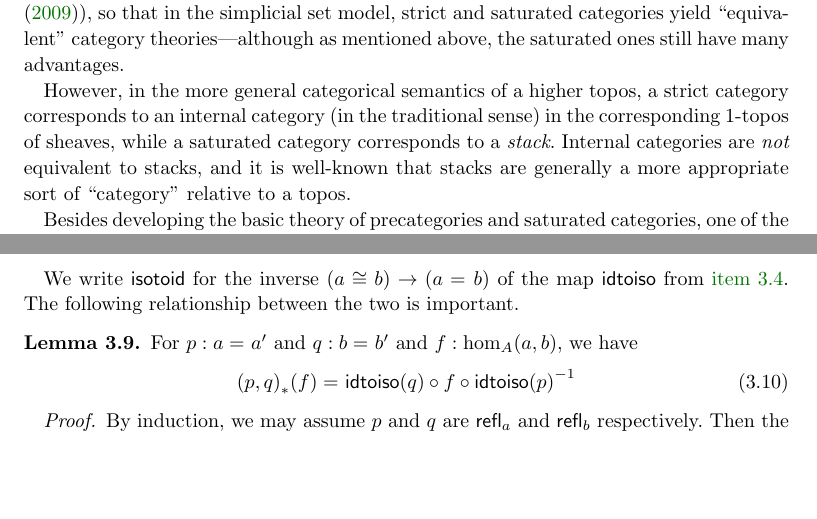
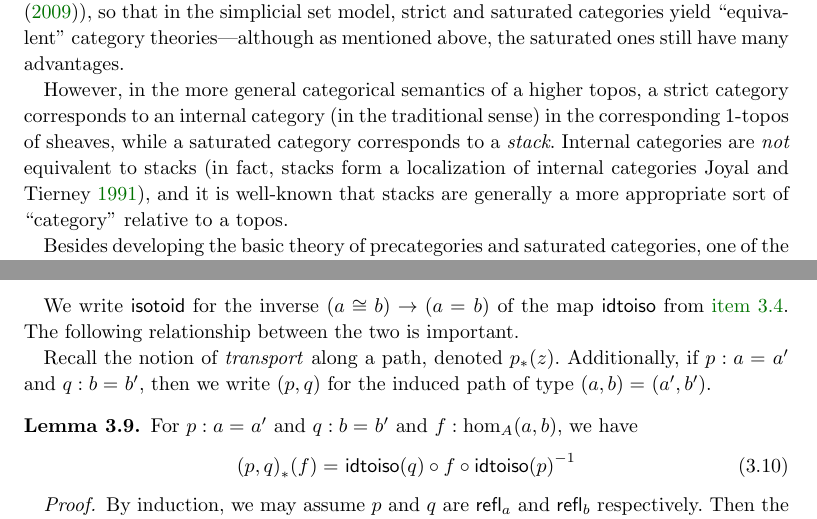
Before and after one commit to mikeshulman/hott-categories, a LaTeX document (hottcats.tex): two parts of pages 3 and 8 of 31, joined at a grey line, cut so that both start at the same text, the shorter picture padded with empty space. Compiled offline with pdfLaTeX; a LaTeX package or settings file that is missing is left out.

Commit message:
Vladimir's suggestions

```diff
--- a/hottcats.tex
+++ b/hottcats.tex
@@ -323,7 +323,7 @@ Strict categories correspond instead to (a weakened and truncated version of) \e
 It is known that Segal categories and complete Segal spaces are equivalent models for $(\infty,1)$-categories (see e.g.~\textcite{bergner:infty-one}), so that in the simplicial set model, strict and saturated categories yield ``equivalent'' category theories---although as mentioned above, the saturated ones still have many advantages.
 
 However, in the more general categorical semantics of a higher topos, a strict category corresponds to an internal category (in the traditional sense) in the corresponding 1-topos of sheaves, while a saturated category corresponds to a \emph{stack}.
-Internal categories are \emph{not} equivalent to stacks, and it is well-known that stacks are generally a more appropriate sort of ``category'' relative to a topos.
+Internal categories are \emph{not} equivalent to stacks (in fact, stacks form a localization of internal categories~\cite{jt:strong-stacks}), and it is well-known that stacks are generally a more appropriate sort of ``category'' relative to a topos.
 
 Besides developing the basic theory of precategories and saturated categories, one of the main goals of this paper is to describe a universal way of ``saturating'' a precategory.
 More precisely, we show that the obvious inclusion of saturated precategories into categories has a left adjoint, in the appropriate bicategorical sense.
@@ -534,6 +534,9 @@ We also note the following.
 
 We write $\isotoid$ for the inverse $(a\cong b) \to (\id a b)$ of the map $\idtoiso$ from \autoref{ct:idtoiso}.
 The following relationship between the two is important.
+
+Recall the notion of \emph{transport} along a path, denoted $\trans p z$.
+Additionally, if $p:\id a a'$ and $q:\id b b'$, then we write $(p,q)$ for the induced path of type $\id{(a,b)}{(a',b')}$.
 
 \begin{lem}\label{ct:idtoiso-trans}
   For $p:\id a a'$ and $q:\id b b'$ and $f:\hom_A(a,b)$, we have
```
Also changed, not shown: hottcats.tex (6 more changed lines).
